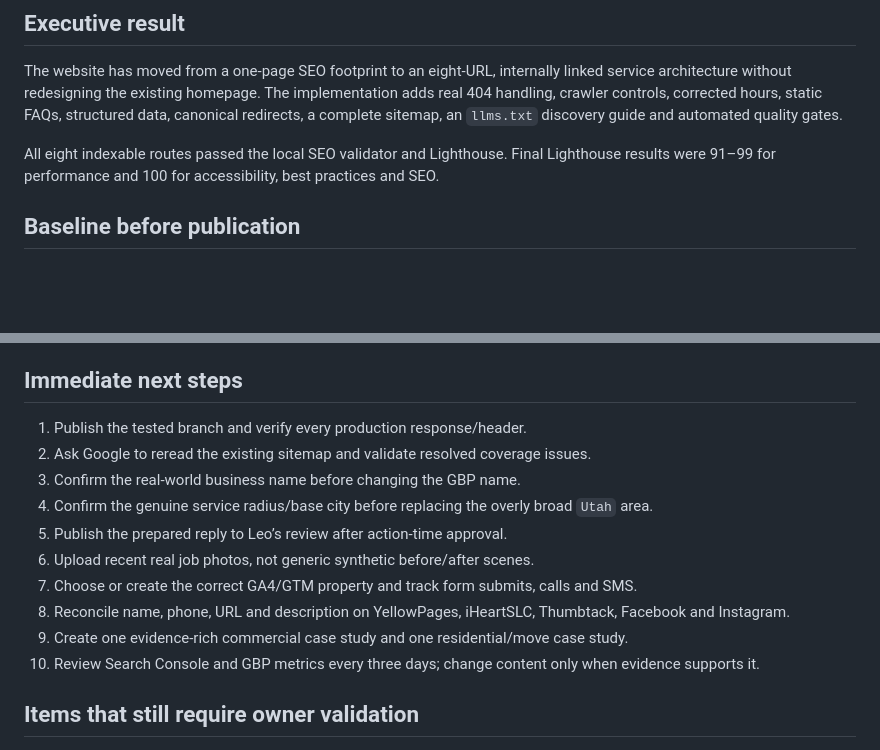
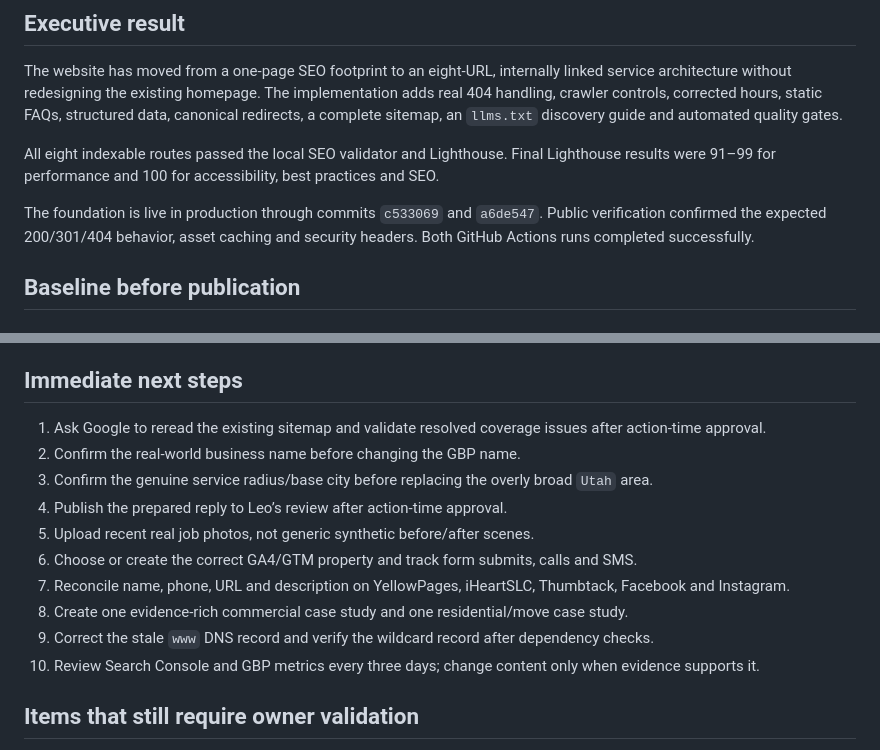
Before and after one commit to phlipeos2/prmbcleaning-site, a Markdown page: docs/seo/EXECUTION_REPORT_2026-09-25.md, 2 parts joined by grey strips. GitHub-like rendering; blank space fills up the shorter version.

Commit message:
Record production SEO verification

```diff
--- a/docs/seo/EXECUTION_REPORT_2026-09-25.md
+++ b/docs/seo/EXECUTION_REPORT_2026-09-25.md
@@ -8,6 +8,8 @@ Scope: website, Google Search Console, Google Business Profile, local competitor
 The website has moved from a one-page SEO footprint to an eight-URL, internally linked service architecture without redesigning the existing homepage. The implementation adds real 404 handling, crawler controls, corrected hours, static FAQs, structured data, canonical redirects, a complete sitemap, an `llms.txt` discovery guide and automated quality gates.
 
 All eight indexable routes passed the local SEO validator and Lighthouse. Final Lighthouse results were 91–99 for performance and 100 for accessibility, best practices and SEO.
+
+The foundation is live in production through commits `c533069` and `a6de547`. Public verification confirmed the expected 200/301/404 behavior, asset caching and security headers. Both GitHub Actions runs completed successfully.
 
 ## Baseline before publication
 
@@ -117,15 +119,15 @@ Reasonable signal range: 1,500–5,000 impressions and 35–140 organic clicks i
 
 ## Immediate next steps
 
-1. Publish the tested branch and verify every production response/header.
-2. Ask Google to reread the existing sitemap and validate resolved coverage issues.
-3. Confirm the real-world business name before changing the GBP name.
-4. Confirm the genuine service radius/base city before replacing the overly broad `Utah` area.
-5. Publish the prepared reply to Leo’s review after action-time approval.
-6. Upload recent real job photos, not generic synthetic before/after scenes.
-7. Choose or create the correct GA4/GTM property and track form submits, calls and SMS.
-8. Reconcile name, phone, URL and description on YellowPages, iHeartSLC, Thumbtack, Facebook and Instagram.
-9. Create one evidence-rich commercial case study and one residential/move case study.
+1. Ask Google to reread the existing sitemap and validate resolved coverage issues after action-time approval.
+2. Confirm the real-world business name before changing the GBP name.
+3. Confirm the genuine service radius/base city before replacing the overly broad `Utah` area.
+4. Publish the prepared reply to Leo’s review after action-time approval.
+5. Upload recent real job photos, not generic synthetic before/after scenes.
+6. Choose or create the correct GA4/GTM property and track form submits, calls and SMS.
+7. Reconcile name, phone, URL and description on YellowPages, iHeartSLC, Thumbtack, Facebook and Instagram.
+8. Create one evidence-rich commercial case study and one residential/move case study.
+9. Correct the stale `www` DNS record and verify the wildcard record after dependency checks.
 10. Review Search Console and GBP metrics every three days; change content only when evidence supports it.
 
 ## Items that still require owner validation
```
